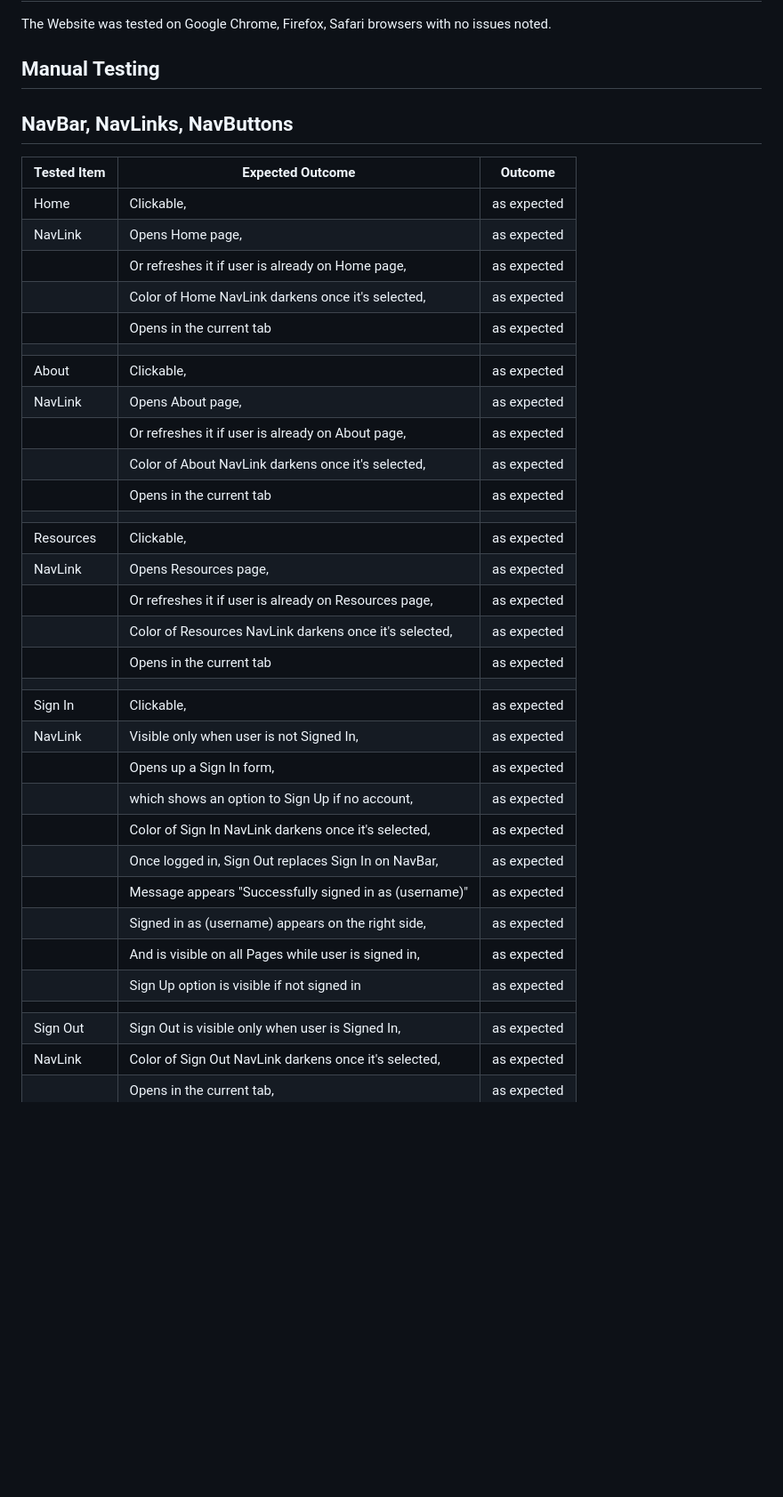
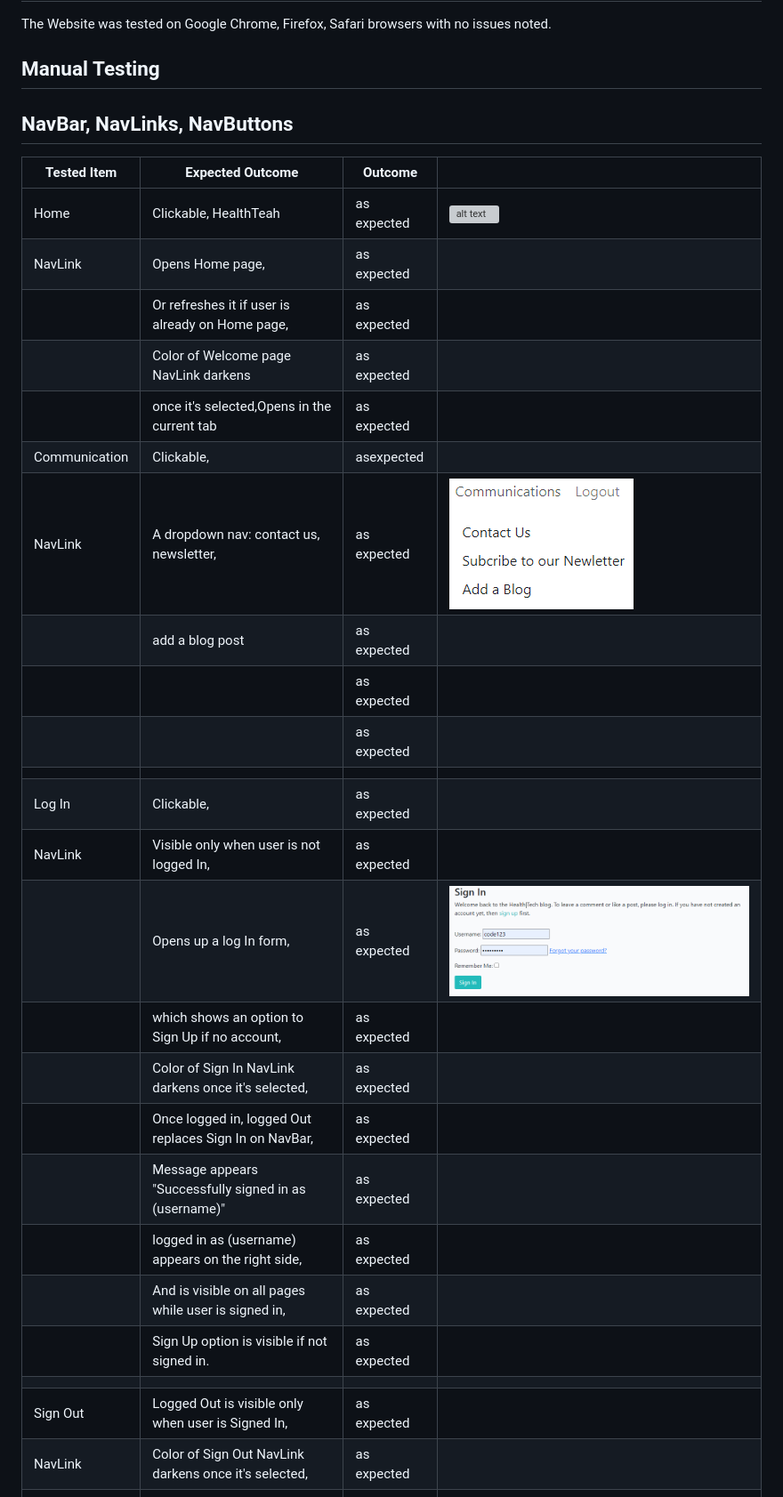
Before and after one commit to SamAkinbile/HealthTechBlog, a Markdown page: TESTING.md, the part around the change printed below. Shown: that part at 89% size. Drawn GitHub-style; pictures changed too: logged1.png (added), loggedin.png (added); blank space fills up the shorter version; grey boxes are pictures that could not be loaded.

```diff
--- a/TESTING.md
+++ b/TESTING.md
@@ -100,40 +100,36 @@ The Website was tested on Google Chrome, Firefox, Safari browsers with no issues
 
 
 
+
+
+
 ## NavBar, NavLinks, NavButtons
 
-| Tested Item | Expected Outcome                                      | Outcome     |
-| ----------- | ----------------------------------------------------- | ----------- |
-| Home        | Clickable,                                            | as expected |
-| NavLink     | Opens Home page,                                      | as expected |
-|             | Or refreshes it if user is already on Home page,      | as expected |
-|             | Color of Home NavLink darkens once it's selected,     | as expected |
-|             | Opens in the current tab                              | as expected |
+| Tested Item | Expected Outcome                                      | Outcome     |                                           |
+| ----------- | ----------------------------------------------------- | ----------- |-------------------------------------------|
+| Home        | Clickable, HealthTeah                                 | as expected | ![alt text](static/css/images/image-8.png)|
+| NavLink     | Opens Home page,                                      | as expected |                                           |
+|             | Or refreshes it if user is already on Home page,      | as expected |                                           |
+|             | Color of Welcome page NavLink darkens                 | as expected |                                           |
+|             | once it's selected,Opens in the current tab           | as expected |                                           |
+|Communication| Clickable,                                            | asexpected |                                            |
+| NavLink     | A dropdown nav: contact us, newsletter,               | as expected | ![alt text](logged1.png)                  |
+|             | add a blog post                                       | as expected |                                           |
+|             |                                                       | as expected |                                           |
+|             |                                                       | as expected |                                           |
+|             |                                                       |             |                                           |
+| Log  In     | Clickable,                                            | as expected |                                           |
+| NavLink     | Visible only when user is not logged In,              | as expected |                                           |
+|             | Opens up a log In form,                               | as expected | ![alt text](loggedin.png)                 |
+|             | which shows an option to Sign Up if no account,       | as expected |                                           |
+|             | Color of Sign In NavLink darkens once it's selected,  | as expected |                                           |
+|             | Once logged in, logged Out replaces Sign In on NavBar,| as expected |                                           |
+|             | Message appears "Successfully signed in as (username)"| as expected |                                           |
+|             | logged in as (username) appears on the right side,    | as expected |
+|             | And is visible on all pages while user is signed in,  | as expected |
+|             | Sign Up option is visible if not signed in.           | as expected |
 |             |                                                       |             |
-| About       | Clickable,                                            | as expected |
-| NavLink     | Opens About page,                                     | as expected |
-|             | Or refreshes it if user is already on About page,     | as expected |
-|             | Color of About NavLink darkens once it's selected,    | as expected |
-|             | Opens in the current tab                              | as expected |
-|             |                                                       |             |
-| Resources   | Clickable,                                            | as expected |
-| NavLink     | Opens Resources page,                                 | as expected |
-|             | Or refreshes it if user is already on Resources page, | as expected |
-|             | Color of Resources NavLink darkens once it's selected,| as expected |
-|             | Opens in the current tab                              | as expected |
-|             |                                                       |             |
-| Sign In     | Clickable,                                            | as expected |
-| NavLink     | Visible only when user is not Signed In,              | as expected |
-|             | Opens up a Sign In form,                              | as expected |
-|             | which shows an option to Sign Up if no account,       | as expected |
-|             | Color of Sign In NavLink darkens once it's selected,  | as expected |
-|             | Once logged in, Sign Out replaces Sign In on NavBar,  | as expected |
-|             | Message appears "Successfully signed in as (username)"| as expected |
-|             | Signed in as (username) appears on the right side,    | as expected |
-|             | And is visible on all Pages while user is signed in,  | as expected |
-|             | Sign Up option is visible if not signed in            | as expected |
-|             |                                                       |             |
-| Sign Out    | Sign Out is visible only when user is Signed In,      | as expected |
+| Sign Out    | Logged Out is visible only when user is Signed In,    | as expected |
 | NavLink     | Color of Sign Out NavLink darkens once it's selected, | as expected |
 |             | Opens in the current tab,                             | as expected |
 |             | Sign Out form Opens with an option to Sign Out,       | as expected |
```
Also changed, not shown: other parts of TESTING.md (+63 -98 lines), README.md (+1 -0 lines).
